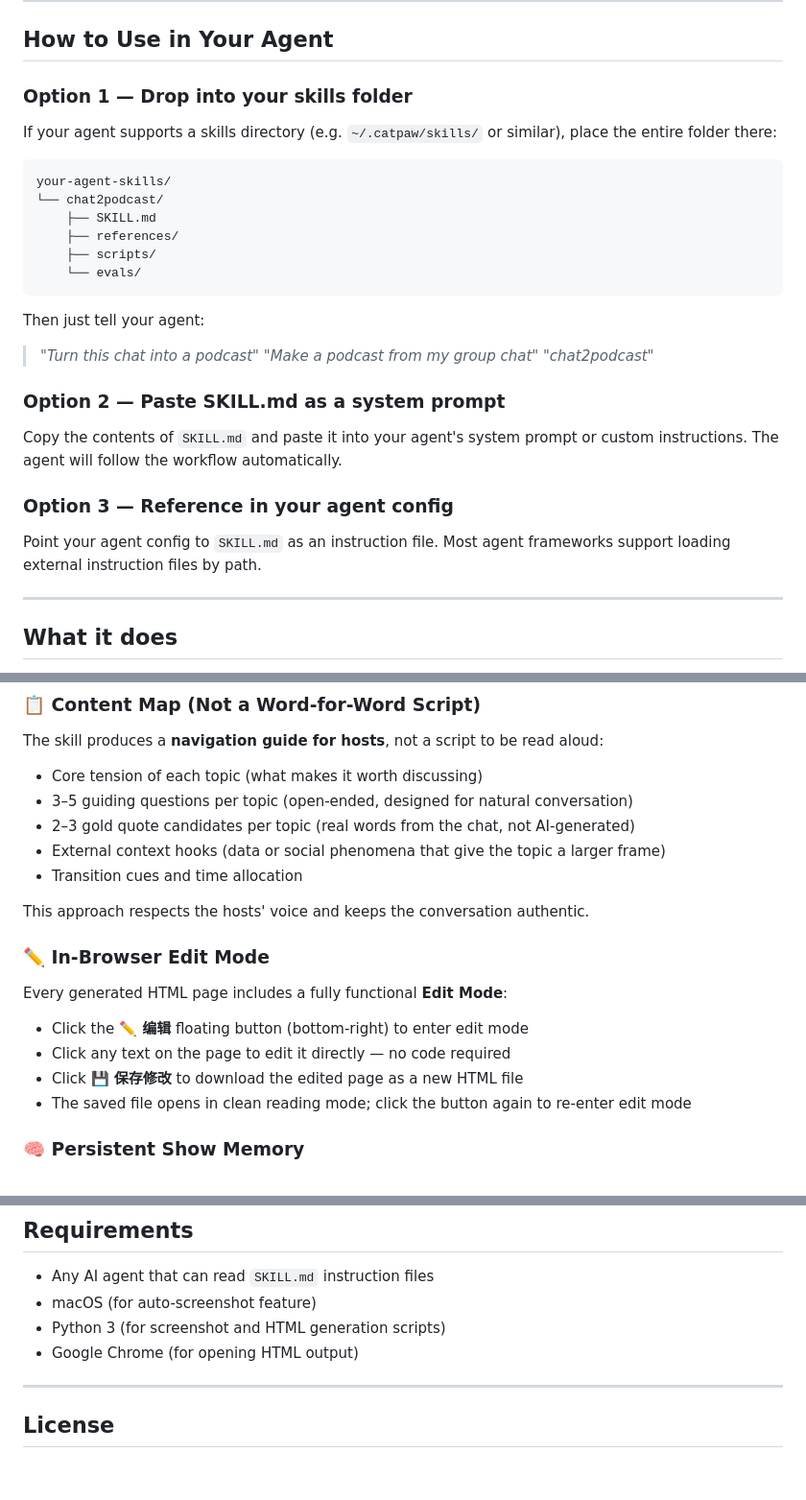
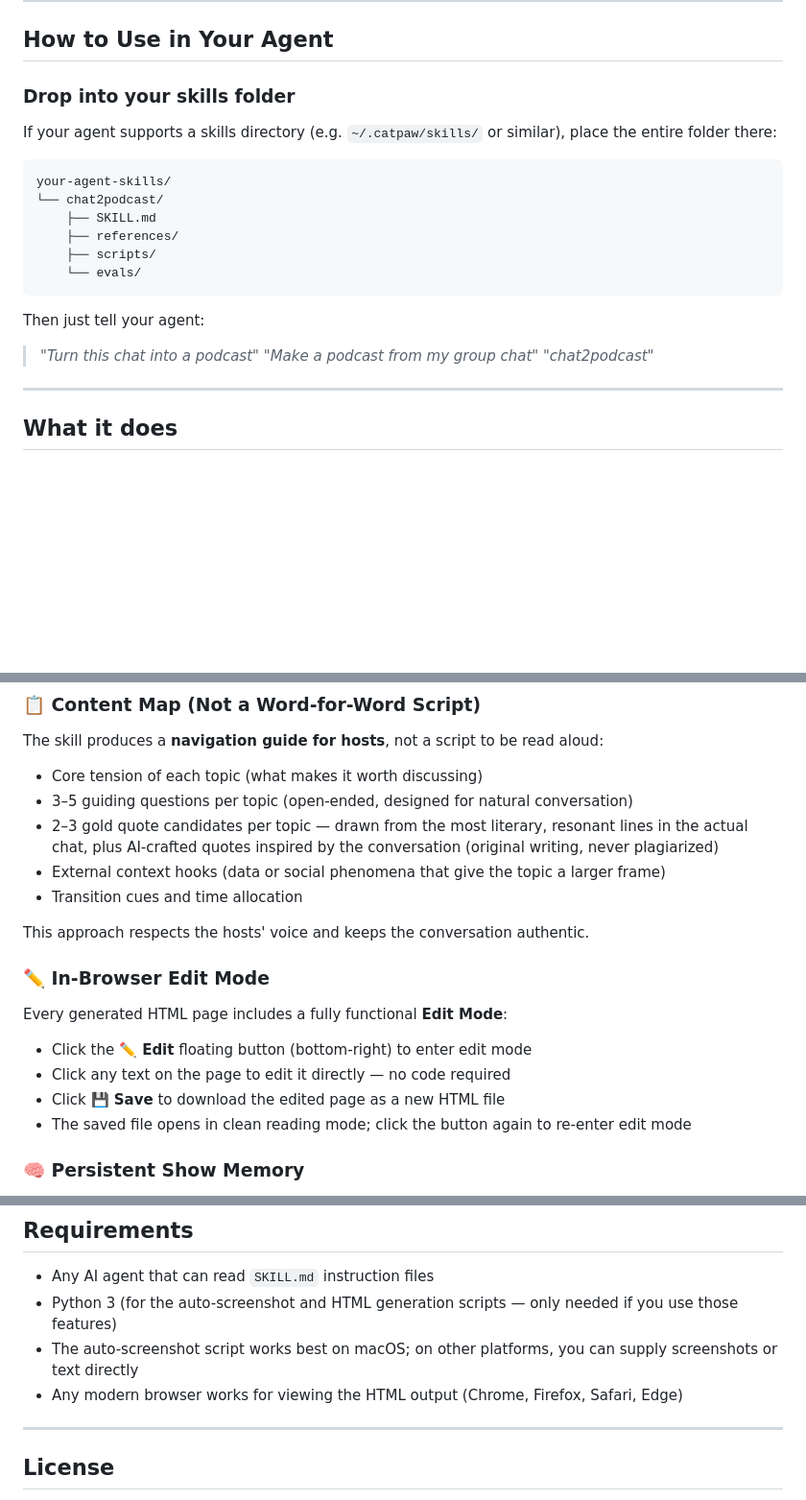
Before and after one commit to Ineij/chat2podcast, a Markdown page: README.md, 3 parts joined by grey strips. Shown at 96% size. GitHub-like rendering; blank space fills up the shorter version.

Commit message:
Update README.md: add hook intro, remove Options 2&3, soften Requirements

```diff
--- a/README.md
+++ b/README.md
@@ -16,7 +20,7 @@
 
 ## How to Use in Your Agent
 
-### Option 1 — Drop into your skills folder
+### Drop into your skills folder
 
 If your agent supports a skills directory (e.g. `~/.catpaw/skills/` or similar), place the entire folder there:
 
@@ -34,14 +38,6 @@ Then just tell your agent:
 > *"Turn this chat into a podcast"*
 > *"Make a podcast from my group chat"*
 > *"chat2podcast"*
-
-### Option 2 — Paste SKILL.md as a system prompt
-
-Copy the contents of `SKILL.md` and paste it into your agent's system prompt or custom instructions. The agent will follow the workflow automatically.
-
-### Option 3 — Reference in your agent config
-
-Point your agent config to `SKILL.md` as an instruction file. Most agent frameworks support loading external instruction files by path.
 
 ---
 
@@ -86,7 +82,7 @@ The skill auto-detects which mode to use and stays consistent throughout the ses
 The skill produces a **navigation guide for hosts**, not a script to be read aloud:
 - Core tension of each topic (what makes it worth discussing)
 - 3–5 guiding questions per topic (open-ended, designed for natural conversation)
-- 2–3 gold quote candidates per topic (real words from the chat, not AI-generated)
+- 2–3 gold quote candidates per topic — drawn from the most literary, resonant lines in the actual chat, plus AI-crafted quotes inspired by the conversation (original writing, never plagiarized)
 - External context hooks (data or social phenomena that give the topic a larger frame)
 - Transition cues and time allocation
 
@@ -95,9 +91,9 @@ This approach respects the hosts' voice and keeps the conversation authentic.
 ### ✏️ In-Browser Edit Mode
 
 Every generated HTML page includes a fully functional **Edit Mode**:
-- Click the **✏️ 编辑** floating button (bottom-right) to enter edit mode
+- Click the **✏️ Edit** floating button (bottom-right) to enter edit mode
 - Click any text on the page to edit it directly — no code required
-- Click **💾 保存修改** to download the edited page as a new HTML file
+- Click **💾 Save** to download the edited page as a new HTML file
 - The saved file opens in clean reading mode; click the button again to re-enter edit mode
 
 ### 🧠 Persistent Show Memory
@@ -184,9 +180,9 @@ chat2podcast/
 ## Requirements
 
 - Any AI agent that can read `SKILL.md` instruction files
-- macOS (for auto-screenshot feature)
-- Python 3 (for screenshot and HTML generation scripts)
-- Google Chrome (for opening HTML output)
+- Python 3 (for the auto-screenshot and HTML generation scripts — only needed if you use those features)
+- The auto-screenshot script works best on macOS; on other platforms, you can supply screenshots or text directly
+- Any modern browser works for viewing the HTML output (Chrome, Firefox, Safari, Edge)
 
 ---
 
```
Also changed, not shown: other parts of README.md (+6 -2 lines).
